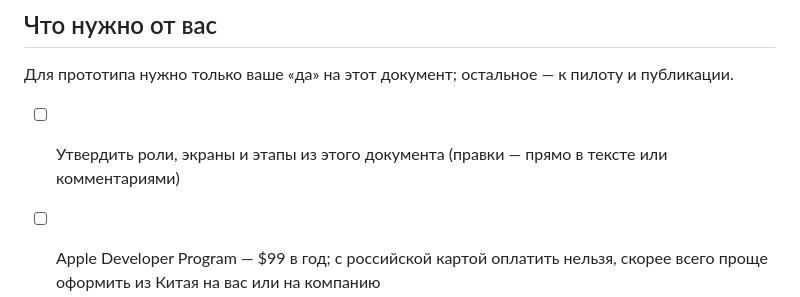
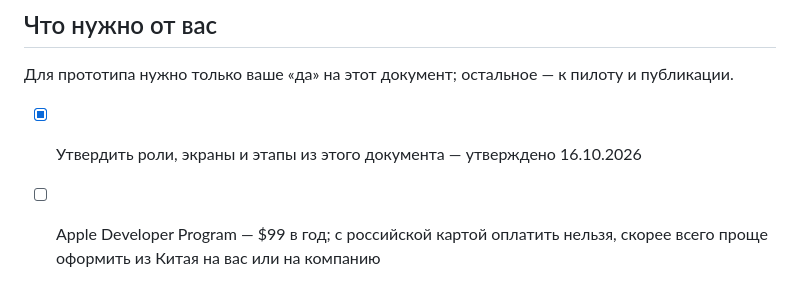
Before and after one commit to Ostap-87/GTT-APP, a Markdown page: docs/architecture.md, the part around the change. Rendered like a GitHub page.

```diff
--- a/docs/architecture.md
+++ b/docs/architecture.md
@@ -270,7 +270,7 @@ flowchart TB
 
 Для прототипа нужно только ваше «да» на этот документ; остальное — к пилоту и публикации.
 
-- [ ] Утвердить роли, экраны и этапы из этого документа (правки — прямо в тексте или комментариями)
+- [x] Утвердить роли, экраны и этапы из этого документа — утверждено 16.10.2026
 - [ ] Apple Developer Program — $99 в год; с российской картой оплатить нельзя, скорее всего проще оформить из Китая на вас или на компанию
 - [ ] Google Play Console — $25 один раз, так же
 - [ ] RuStore — бесплатно, для российских телефонов на Android
```
Also changed, not shown: docs/decisions.md (+3 -0 lines).
